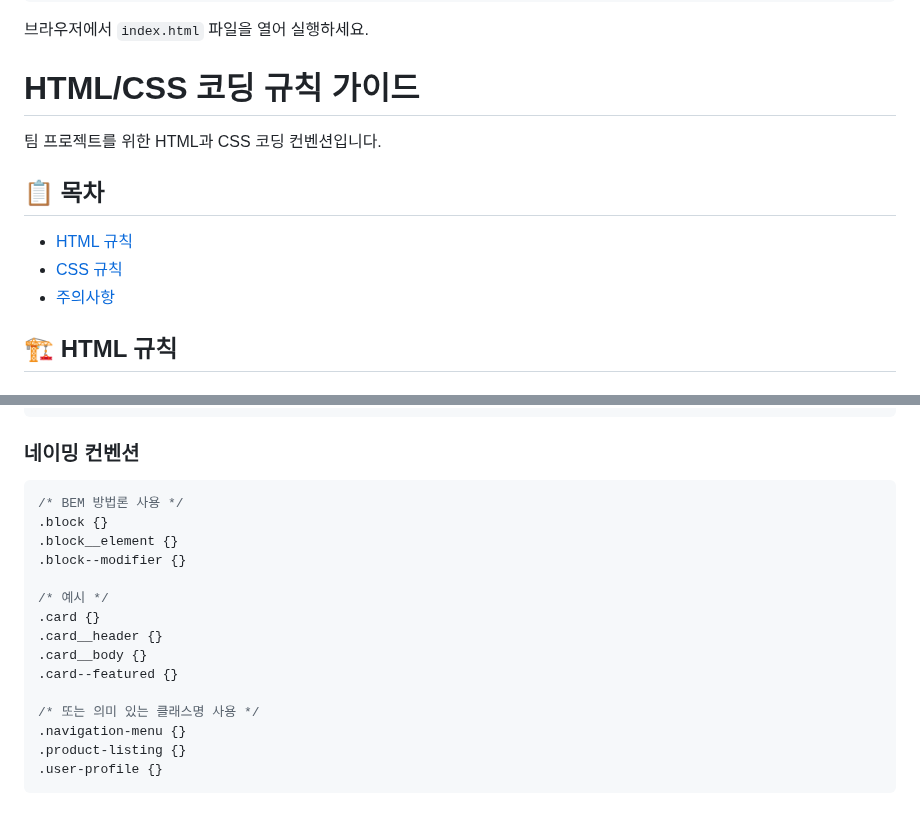
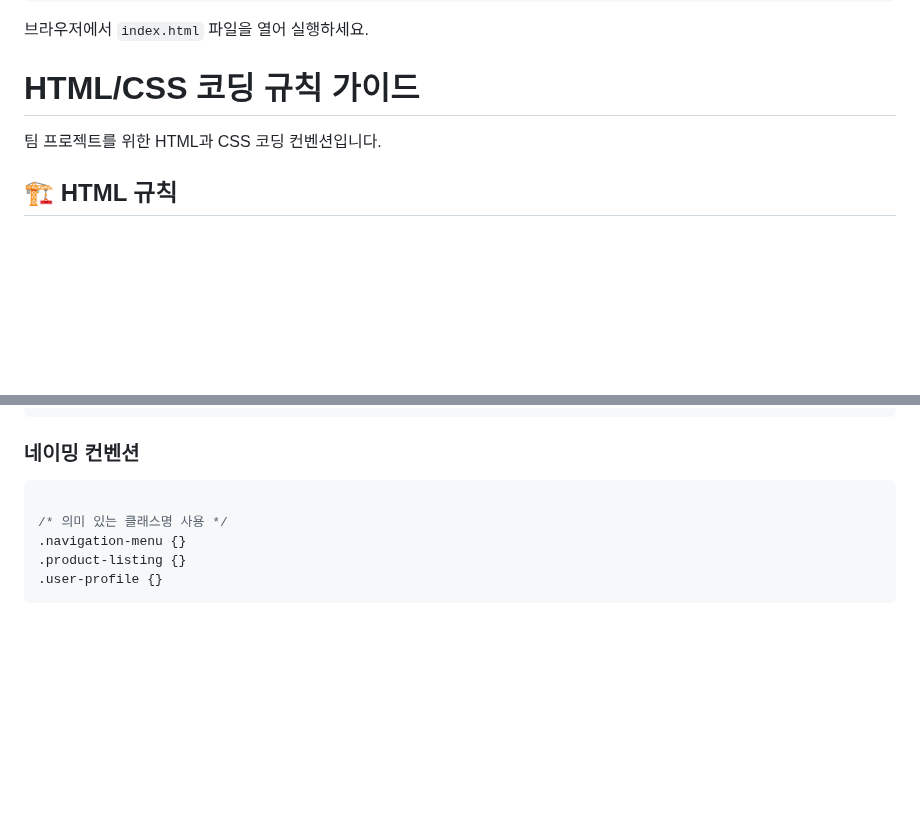
Before and after one commit to Izoria-team2-htmlcss4-gp-coalnoo/Izoria-team2-htmlcss4-gp-coalnoo, a Markdown page: README.md, 2 parts joined by grey strips. Drawn GitHub-style; blank space fills up the shorter version.

````diff
--- a/README.md
+++ b/README.md
@@ -191,12 +191,6 @@ git clone https://github.com/Izoria-team2-htmlcss4-gp-coalnoo/Izoria-team2-htmlc
 
 팀 프로젝트를 위한 HTML과 CSS 코딩 컨벤션입니다.
 
-## 📋 목차
-
-- [HTML 규칙](#html-규칙)
-- [CSS 규칙](#css-규칙)
-- [주의사항](#주의사항)
-
 ## 🏗 HTML 규칙
 
 ### 문서 구조
@@ -268,18 +262,8 @@ git clone https://github.com/Izoria-team2-htmlcss4-gp-coalnoo/Izoria-team2-htmlc
 
 ### 네이밍 컨벤션
 ```css
-/* BEM 방법론 사용 */
-.block {}
-.block__element {}
-.block--modifier {}
 
-/* 예시 */
-.card {}
-.card__header {}
-.card__body {}
-.card--featured {}
-
-/* 또는 의미 있는 클래스명 사용 */
+/* 의미 있는 클래스명 사용 */
 .navigation-menu {}
 .product-listing {}
 .user-profile {}
````
